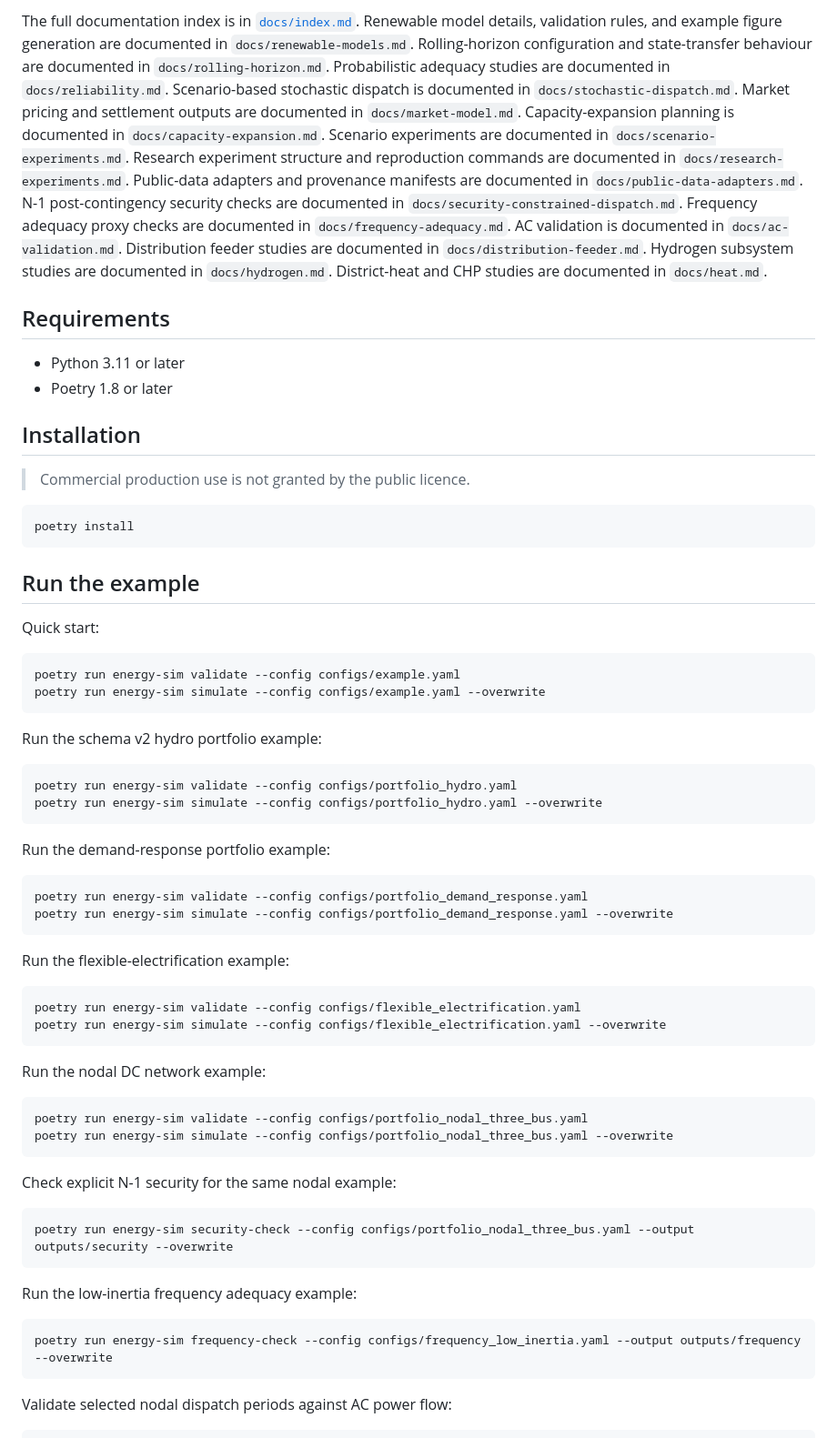
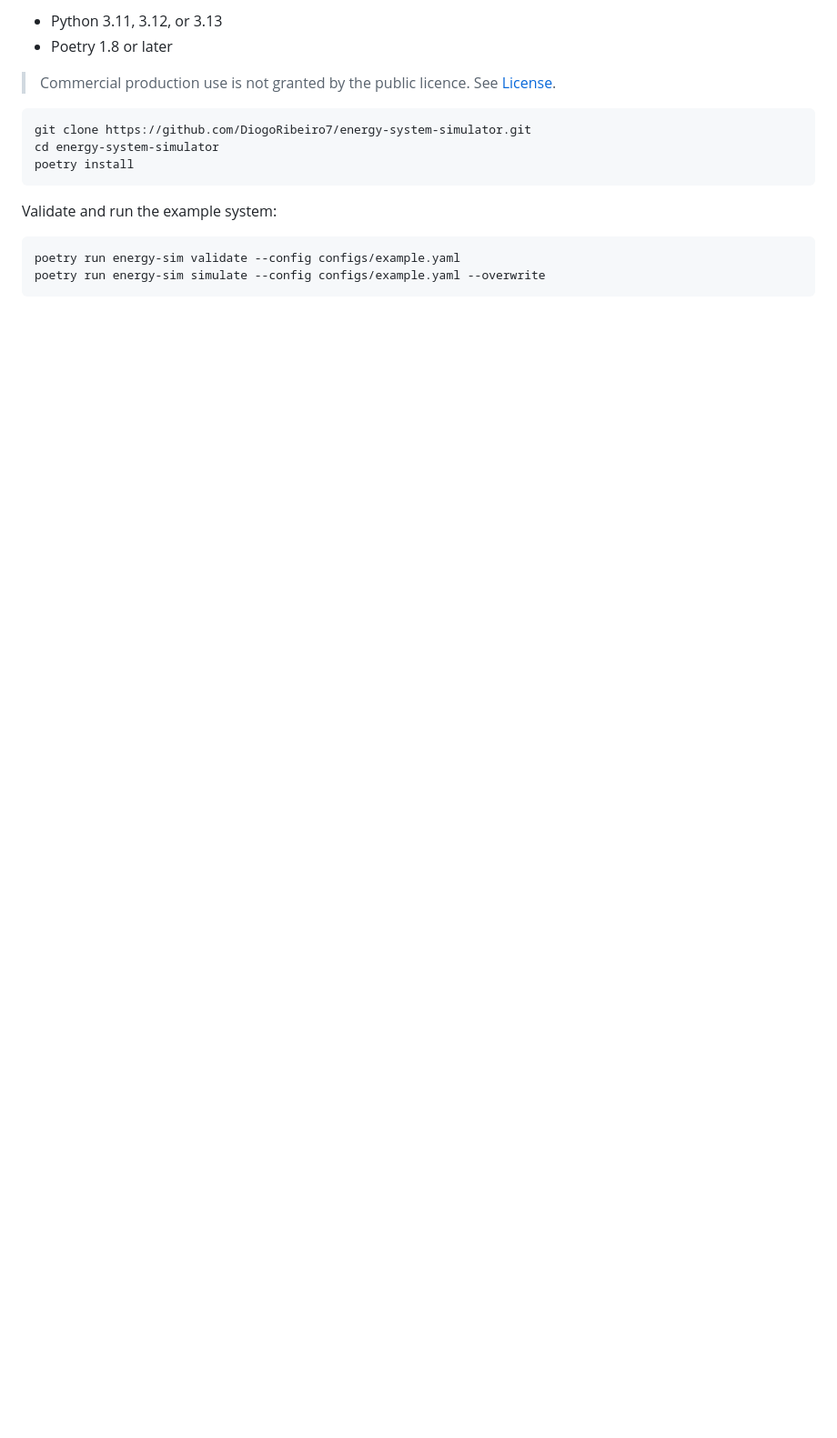
Before and after one commit to DiogoRibeiro7/energy-system-simulator, a Markdown page: README.md, the part around one of its changes. Shown at 91% size. Rendered like a GitHub page; blank space fills up the shorter version.

````diff
--- a/README.md
+++ b/README.md
@@ -84,84 +37,17 @@ energy-system-simulator/
-The full documentation index is in [`docs/index.md`](docs/index.md).
-Renewable model details, validation rules, and example figure generation are
-documented in `docs/renewable-models.md`.
-Rolling-horizon configuration and state-transfer behaviour are documented in
-`docs/rolling-horizon.md`. Probabilistic adequacy studies are documented in
-`docs/reliability.md`. Scenario-based stochastic dispatch is documented in
-`docs/stochastic-dispatch.md`. Market pricing and settlement outputs are
-documented in `docs/market-model.md`. Capacity-expansion planning is documented
-in `docs/capacity-expansion.md`. Scenario experiments are documented in
-`docs/scenario-experiments.md`. Research experiment structure and reproduction
-commands are documented in `docs/research-experiments.md`. Public-data adapters
-and provenance manifests are documented in `docs/public-data-adapters.md`.
-N-1 post-contingency security checks are documented in
-`docs/security-constrained-dispatch.md`. Frequency adequacy proxy checks are
-documented in `docs/frequency-adequacy.md`. AC validation is documented in
-`docs/ac-validation.md`. Distribution feeder studies are documented in
-`docs/distribution-feeder.md`. Hydrogen subsystem studies are documented in
-`docs/hydrogen.md`. District-heat and CHP studies are documented in
-`docs/heat.md`.
-
-## Requirements
-
-- Python 3.11 or later
+- Python 3.11, 3.12, or 3.13
 - Poetry 1.8 or later
 
-## Installation
-
-> Commercial production use is not granted by the public licence.
+> Commercial production use is not granted by the public licence. See
+> [License](#license).
 
 ```bash
+git clone https://github.com/DiogoRibeiro7/energy-system-simulator.git
+cd energy-system-simulator
 poetry install
 ```
 
-## Run the example
-
-Quick start:
+Validate and run the example system:
 
 ```bash
 poetry run energy-sim validate --config configs/example.yaml
 poetry run energy-sim simulate --config configs/example.yaml --overwrite
-```
-
-Run the schema v2 hydro portfolio example:
-
-```bash
-poetry run energy-sim validate --config configs/portfolio_hydro.yaml
-poetry run energy-sim simulate --config configs/portfolio_hydro.yaml --overwrite
-```
-
-Run the demand-response portfolio example:
-
-```bash
-poetry run energy-sim validate --config configs/portfolio_demand_response.yaml
-poetry run energy-sim simulate --config configs/portfolio_demand_response.yaml --overwrite
-```
-
-Run the flexible-electrification example:
-
-```bash
-poetry run energy-sim validate --config configs/flexible_electrification.yaml
-poetry run energy-sim simulate --config configs/flexible_electrification.yaml --overwrite
-```
-
-Run the nodal DC network example:
-
-```bash
-poetry run energy-sim validate --config configs/portfolio_nodal_three_bus.yaml
-poetry run energy-sim simulate --config configs/portfolio_nodal_three_bus.yaml --overwrite
-```
-
-Check explicit N-1 security for the same nodal example:
-
-```bash
-poetry run energy-sim security-check --config configs/portfolio_nodal_three_bus.yaml --output outputs/security --overwrite
-```
-
-Run the low-inertia frequency adequacy example:
-
-```bash
-poetry run energy-sim frequency-check --config configs/frequency_low_inertia.yaml --output outputs/frequency --overwrite
-```
-
-Validate selected nodal dispatch periods against AC power flow:
-
````
Also changed, not shown: other parts of README.md (+275 -155 lines).
